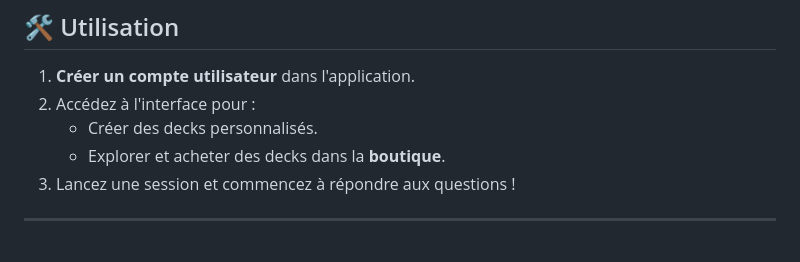
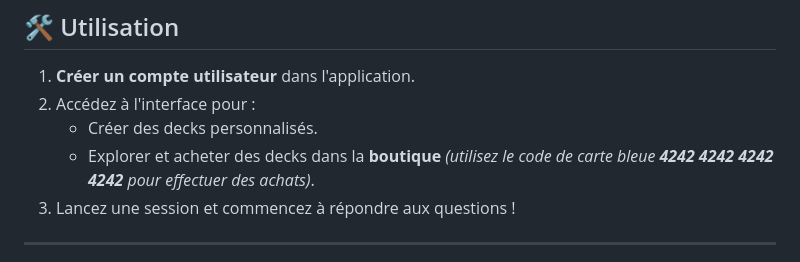
Before and after one commit to Kaishiro63/memorize-it-app, a Markdown page: README.md, the part around the change. Rendered like a GitHub page.

```diff
--- a/README.md
+++ b/README.md
@@ -47,7 +47,7 @@ Permettre à tous d'améliorer leur mémoire et leurs connaissances en utilisant
 1. **Créer un compte utilisateur** dans l'application.
 2. Accédez à l'interface pour :
    - Créer des decks personnalisés.
-   - Explorer et acheter des decks dans la **boutique**.
+   - Explorer et acheter des decks dans la **boutique** *(utilisez le code de carte bleue **4242 4242 4242 4242** pour effectuer des achats)*.
 3. Lancez une session et commencez à répondre aux questions !
 
 ---
```
